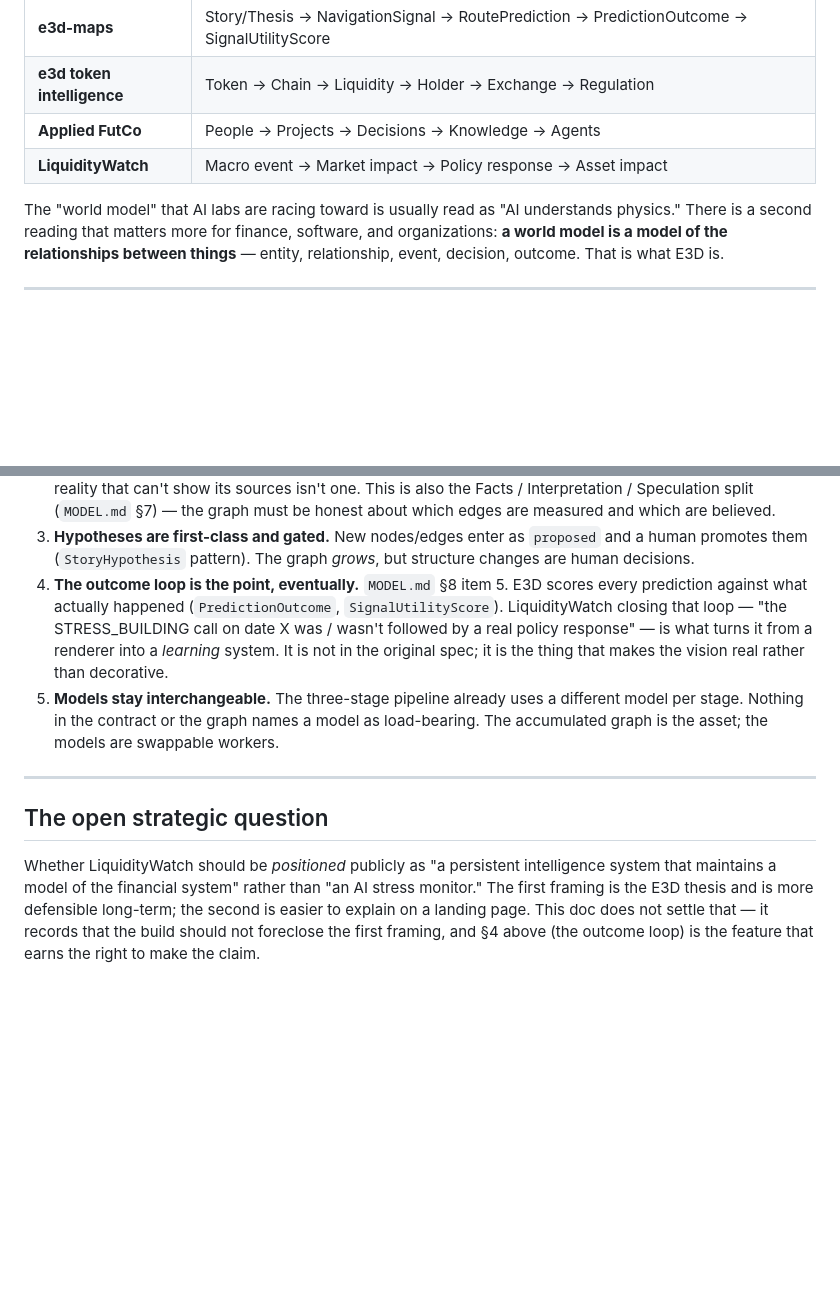
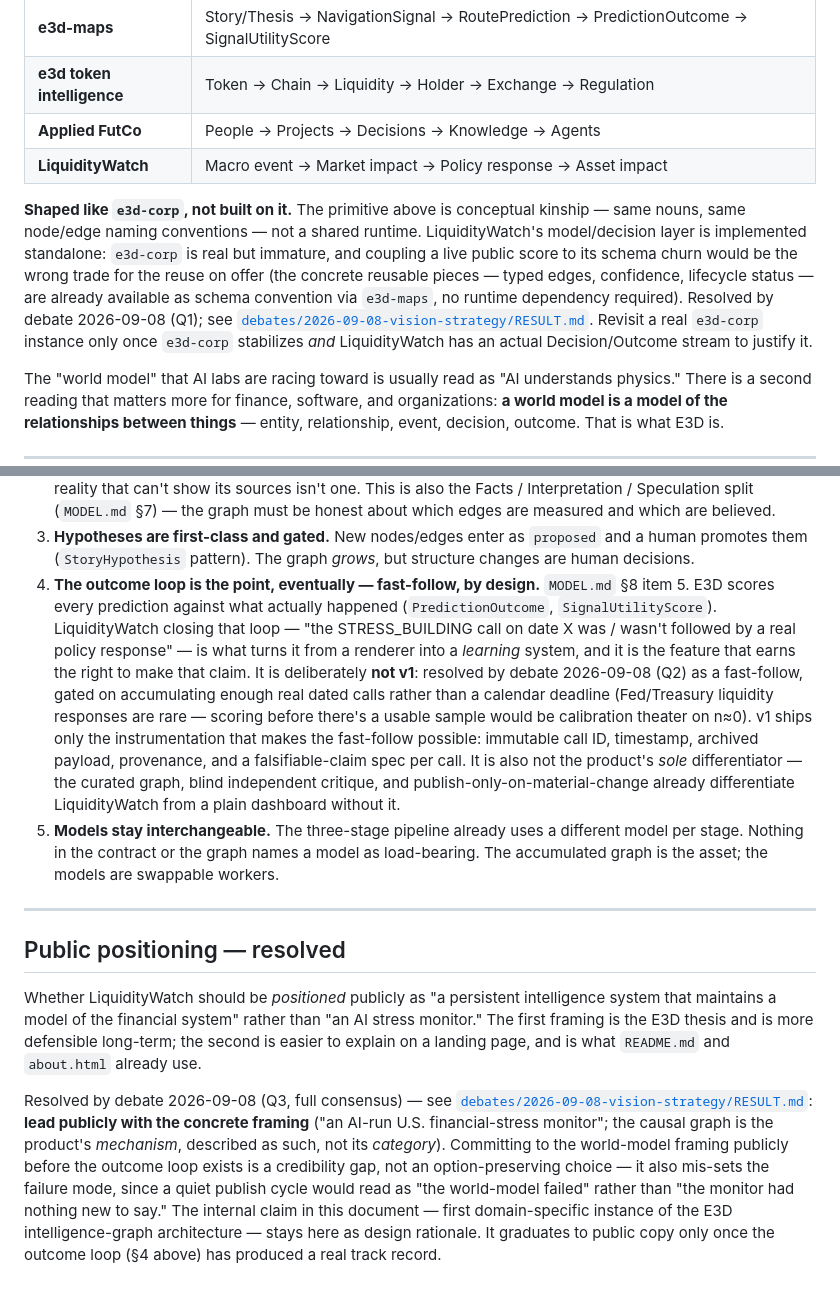
Before and after one commit to spacepacket1/e3d-liquiditywatch, a Markdown page: docs/VISION.md, 2 parts joined by grey strips. GitHub-like rendering; blank space fills up the shorter version.

Commit message:
Fold vision-strategy debate result into VISION.md and MODEL.md
Resolves the three open questions from the 2026-09-08 e3d-debate
(claude/codex/grok-build, full consensus): LiquidityWatch's model layer
is standalone (shaped like e3d-corp, not built on it), the outcome loop
is v1 instrumentation + fast-follow scoring (not v1 scope), and public
positioning leads with the concrete "AI-run stress monitor" framing.

Co-Authored-By: Claude Sonnet 5 <noreply@anthropic.com>

```diff
--- a/docs/VISION.md
+++ b/docs/VISION.md
@@ -82,6 +82,17 @@ Every E3D surface reduces to the same shape:
 | **Applied FutCo** | People → Projects → Decisions → Knowledge → Agents |
 | **LiquidityWatch** | Macro event → Market impact → Policy response → Asset impact |
 
+**Shaped like `e3d-corp`, not built on it.** The primitive above is conceptual kinship —
+same nouns, same node/edge naming conventions — not a shared runtime. LiquidityWatch's
+model/decision layer is implemented standalone: `e3d-corp` is real but immature, and
+coupling a live public score to its schema churn would be the wrong trade for the reuse on
+offer (the concrete reusable pieces — typed edges, confidence, lifecycle status — are
+already available as schema convention via `e3d-maps`, no runtime dependency required).
+Resolved by debate 2026-09-08 (Q1); see
+[`debates/2026-09-08-vision-strategy/RESULT.md`](./debates/2026-09-08-vision-strategy/RESULT.md).
+Revisit a real `e3d-corp` instance only once `e3d-corp` stabilizes *and* LiquidityWatch has
+an actual Decision/Outcome stream to justify it.
+
 The "world model" that AI labs are racing toward is usually read as "AI understands
 physics." There is a second reading that matters more for finance, software, and
 organizations: **a world model is a model of the relationships between things** — entity,
@@ -106,23 +117,41 @@ are this thesis applied once, concretely:
 3. **Hypotheses are first-class and gated.** New nodes/edges enter as `proposed` and a
    human promotes them (`StoryHypothesis` pattern). The graph *grows*, but structure
    changes are human decisions.
-4. **The outcome loop is the point, eventually.** `MODEL.md` §8 item 5. E3D scores every
-   prediction against what actually happened (`PredictionOutcome`, `SignalUtilityScore`).
-   LiquidityWatch closing that loop — "the STRESS_BUILDING call on date X was / wasn't
-   followed by a real policy response" — is what turns it from a renderer into a
-   *learning* system. It is not in the original spec; it is the thing that makes the
-   vision real rather than decorative.
+4. **The outcome loop is the point, eventually — fast-follow, by design.** `MODEL.md` §8
+   item 5. E3D scores every prediction against what actually happened
+   (`PredictionOutcome`, `SignalUtilityScore`). LiquidityWatch closing that loop — "the
+   STRESS_BUILDING call on date X was / wasn't followed by a real policy response" — is
+   what turns it from a renderer into a *learning* system, and it is the feature that
+   earns the right to make that claim. It is deliberately **not v1**: resolved by debate
+   2026-09-08 (Q2) as a fast-follow, gated on accumulating enough real dated calls rather
+   than a calendar deadline (Fed/Treasury liquidity responses are rare — scoring before
+   there's a usable sample would be calibration theater on n≈0). v1 ships only the
+   instrumentation that makes the fast-follow possible: immutable call ID, timestamp,
+   archived payload, provenance, and a falsifiable-claim spec per call. It is also not the
+   product's *sole* differentiator — the curated graph, blind independent critique, and
+   publish-only-on-material-change already differentiate LiquidityWatch from a plain
+   dashboard without it.
 5. **Models stay interchangeable.** The three-stage pipeline already uses a different
    model per stage. Nothing in the contract or the graph names a model as load-bearing.
    The accumulated graph is the asset; the models are swappable workers.
 
 ---
 
-## The open strategic question
+## Public positioning — resolved
 
 Whether LiquidityWatch should be *positioned* publicly as "a persistent intelligence
 system that maintains a model of the financial system" rather than "an AI stress monitor."
 The first framing is the E3D thesis and is more defensible long-term; the second is easier
-to explain on a landing page. This doc does not settle that — it records that the build
-should not foreclose the first framing, and §4 above (the outcome loop) is the feature
-that earns the right to make the claim.
+to explain on a landing page, and is what `README.md` and `about.html` already use.
+
+Resolved by debate 2026-09-08 (Q3, full consensus) — see
+[`debates/2026-09-08-vision-strategy/RESULT.md`](./debates/2026-09-08-vision-strategy/RESULT.md):
+**lead publicly with the concrete framing** ("an AI-run U.S. financial-stress monitor";
+the causal graph is the product's *mechanism*, described as such, not its *category*).
+Committing to the world-model framing publicly before the outcome loop exists is a
+credibility gap, not an option-preserving choice — it also mis-sets the failure mode,
+since a quiet publish cycle would read as "the world-model failed" rather than "the
+monitor had nothing new to say." The internal claim in this document — first
+domain-specific instance of the E3D intelligence-graph architecture — stays here as
+design rationale. It graduates to public copy only once the outcome loop (§4 above) has
+produced a real track record.
```
Also changed, not shown: docs/MODEL.md (+18 -4 lines).
